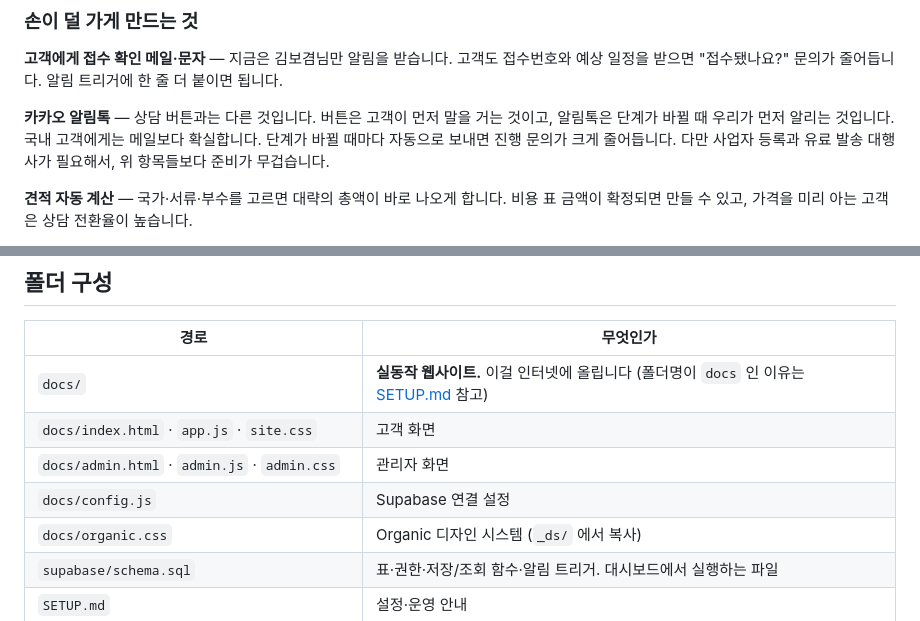
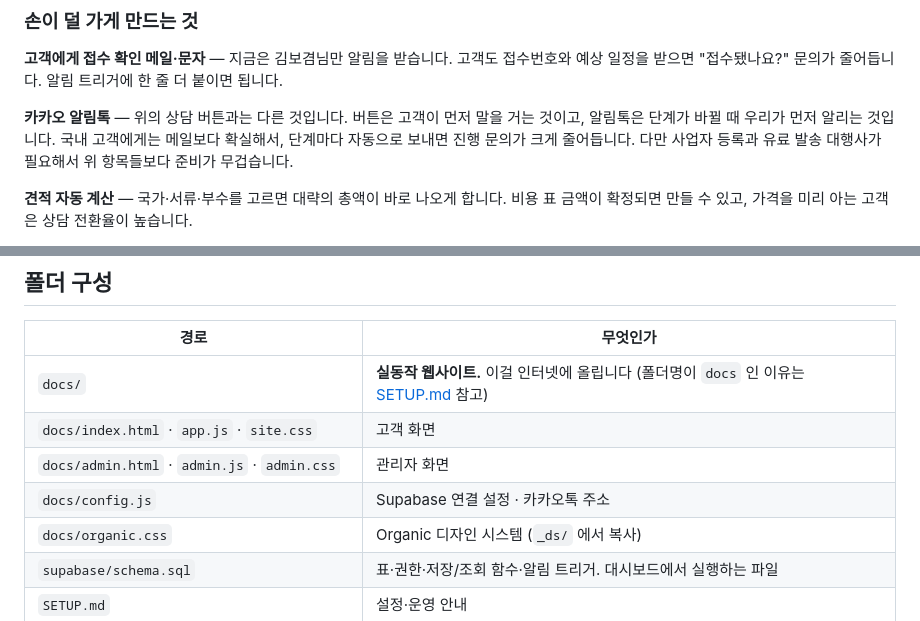
Before and after one commit to weriousdf/HG_global_center, a Markdown page: README.md, 2 parts joined by grey strips. Rendered like a GitHub page.

Commit message:
docs: README 카카오 알림톡 문단 문장 정리
앞 커밋에서 설명을 앞에 끼워 넣어 문장이 두 번 이어지고 뜻이 겹쳤다.
config.js 설명에 카카오 주소도 들어간다는 것을 적었다.

Co-Authored-By: Claude Opus 5 <noreply@anthropic.com>

```diff
--- a/README.md
+++ b/README.md
@@ -170,10 +170,10 @@
 **고객에게 접수 확인 메일·문자** — 지금은 김보겸님만 알림을 받습니다. 고객도 접수번호와
 예상 일정을 받으면 "접수됐나요?" 문의가 줄어듭니다. 알림 트리거에 한 줄 더 붙이면 됩니다.
 
-**카카오 알림톡** — 상담 버튼과는 다른 것입니다. 버튼은 고객이 먼저 말을 거는 것이고,
-알림톡은 단계가 바뀔 때 우리가 먼저 알리는 것입니다. 국내 고객에게는 메일보다 확실합니다. 단계가 바뀔 때마다 자동으로
-보내면 진행 문의가 크게 줄어듭니다. 다만 사업자 등록과 유료 발송 대행사가 필요해서,
-위 항목들보다 준비가 무겁습니다.
+**카카오 알림톡** — 위의 상담 버튼과는 다른 것입니다. 버튼은 고객이 먼저 말을 거는
+것이고, 알림톡은 단계가 바뀔 때 우리가 먼저 알리는 것입니다. 국내 고객에게는 메일보다
+확실해서, 단계마다 자동으로 보내면 진행 문의가 크게 줄어듭니다. 다만 사업자 등록과 유료
+발송 대행사가 필요해서 위 항목들보다 준비가 무겁습니다.
 
 **견적 자동 계산** — 국가·서류·부수를 고르면 대략의 총액이 바로 나오게 합니다. 비용 표
 금액이 확정되면 만들 수 있고, 가격을 미리 아는 고객은 상담 전환율이 높습니다.
@@ -213,7 +213,7 @@ Supabase Storage 를 쓰면 됩니다. 다만 원본 서류는 민감한 개인
 | `docs/` | **실동작 웹사이트.** 이걸 인터넷에 올립니다 (폴더명이 `docs` 인 이유는 [SETUP.md](SETUP.md) 참고) |
 | `docs/index.html` · `app.js` · `site.css` | 고객 화면 |
 | `docs/admin.html` · `admin.js` · `admin.css` | 관리자 화면 |
-| `docs/config.js` | Supabase 연결 설정 |
+| `docs/config.js` | Supabase 연결 설정 · 카카오톡 주소 |
 | `docs/organic.css` | Organic 디자인 시스템 (`_ds/` 에서 복사) |
 | `supabase/schema.sql` | 표·권한·저장/조회 함수·알림 트리거. 대시보드에서 실행하는 파일 |
 | `SETUP.md` | 설정·운영 안내 |
```
